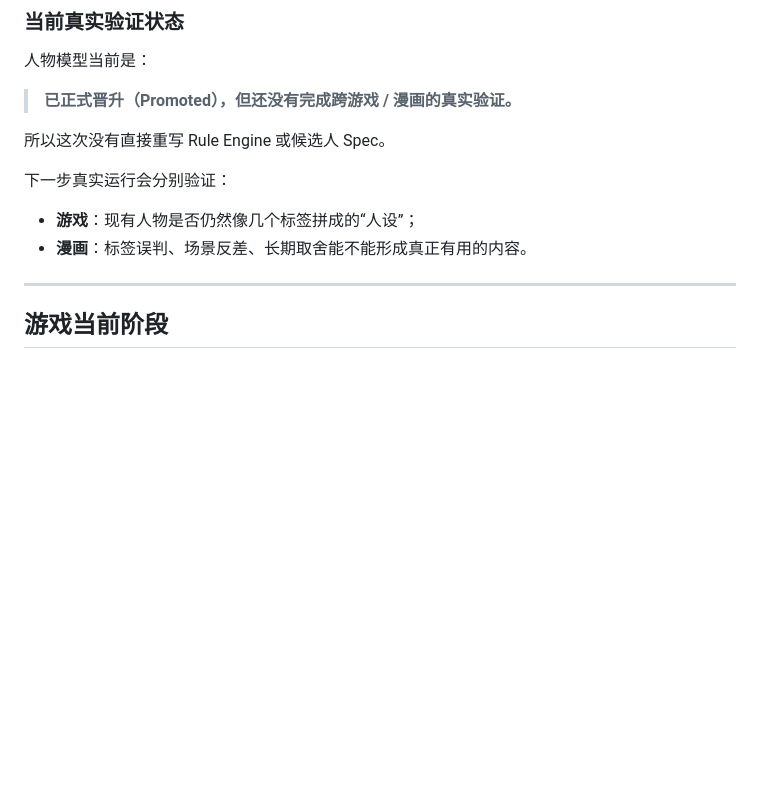
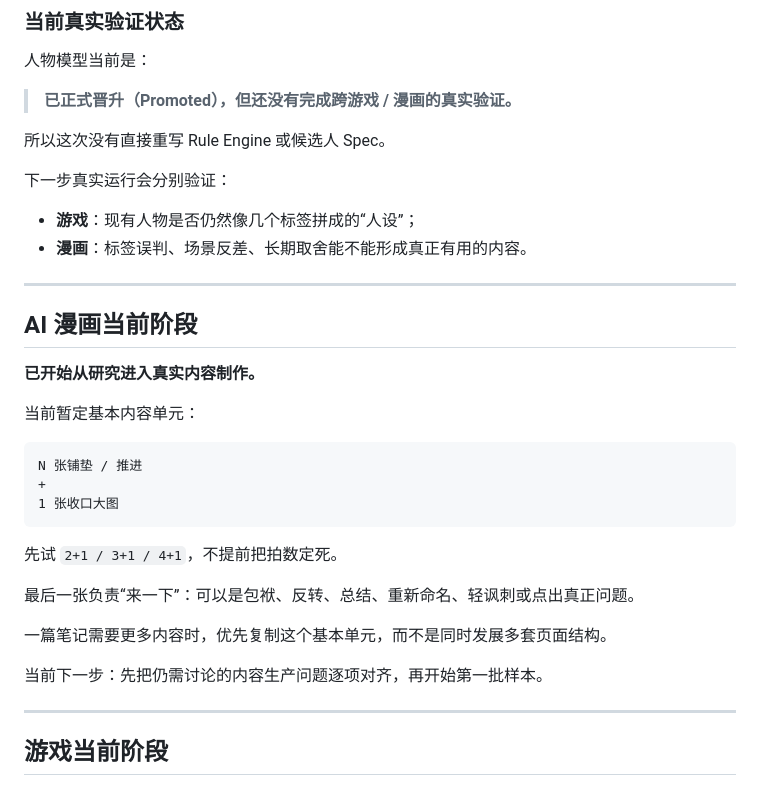
Before and after one commit to Darcy-Jin/Relationship, a Markdown page: docs/current-state.md, the part around the change. GitHub-like rendering; blank space fills up the shorter version.

Commit message:
Record AI comic N+1 structure as current work state

```diff
--- a/docs/current-state.md
+++ b/docs/current-state.md
@@ -47,6 +47,28 @@ Relationship
 
 - **游戏**：现有人物是否仍然像几个标签拼成的“人设”；
 - **漫画**：标签误判、场景反差、长期取舍能不能形成真正有用的内容。
+
+---
+
+## AI 漫画当前阶段
+
+**已开始从研究进入真实内容制作。**
+
+当前暂定基本内容单元：
+
+~~~text
+N 张铺垫 / 推进
++
+1 张收口大图
+~~~
+
+先试 `2+1 / 3+1 / 4+1`，不提前把拍数定死。
+
+最后一张负责“来一下”：可以是包袱、反转、总结、重新命名、轻讽刺或点出真正问题。
+
+一篇笔记需要更多内容时，优先复制这个基本单元，而不是同时发展多套页面结构。
+
+当前下一步：先把仍需讨论的内容生产问题逐项对齐，再开始第一批样本。
 
 ---
 
```
